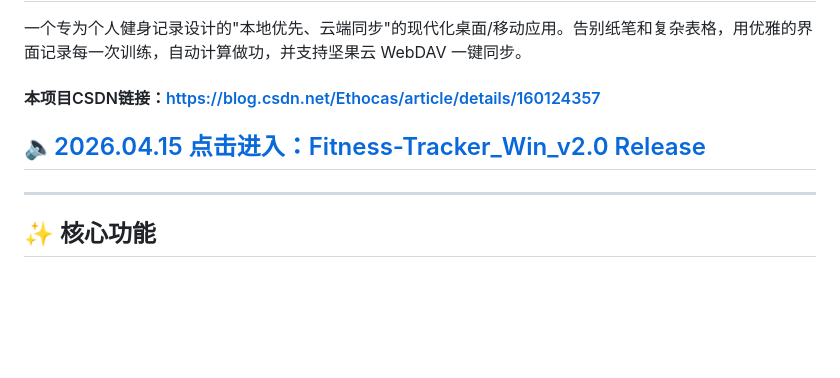
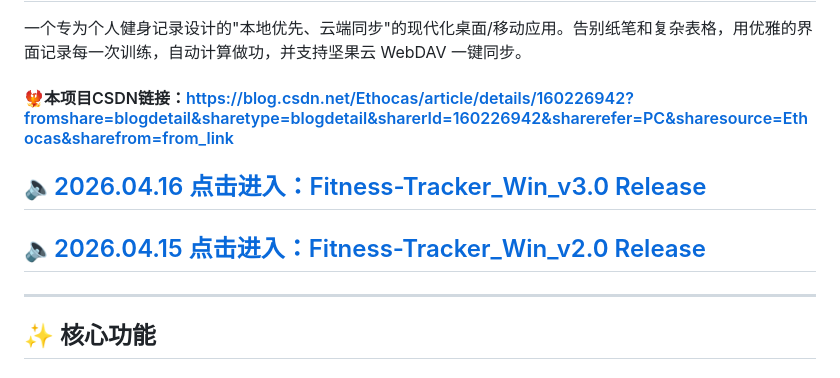
Before and after one commit to MrKedow/Fitness-Tracker, a Markdown page: README.md, the part around the change. Rendered like a GitHub page; blank space fills up the shorter version.

```diff
--- a/README.md
+++ b/README.md
@@ -1,9 +1,11 @@
 # 💪 Fitness Tracker – 个人健身数据管理系统
 一个专为个人健身记录设计的"本地优先、云端同步"的现代化桌面/移动应用。告别纸笔和复杂表格，用优雅的界面记录每一次训练，自动计算做功，并支持坚果云 WebDAV 一键同步。
 
-#### 本项目CSDN链接：[https://blog.csdn.net/Ethocas/article/details/160124357](https://blog.csdn.net/Ethocas/article/details/160124357?fromshare=blogdetail&sharetype=blogdetail&sharerId=160124357&sharerefer=PC&sharesource=Ethocas&sharefrom=from_link)
+#### 🐦‍🔥本项目CSDN链接：[https://blog.csdn.net/Ethocas/article/details/160226942?fromshare=blogdetail&sharetype=blogdetail&sharerId=160226942&sharerefer=PC&sharesource=Ethocas&sharefrom=from_link](https://blog.csdn.net/Ethocas/article/details/160226942?fromshare=blogdetail&sharetype=blogdetail&sharerId=160226942&sharerefer=PC&sharesource=Ethocas&sharefrom=from_link)
+## [🔈2026.04.16 点击进入：Fitness-Tracker_Win_v3.0 Release](https://github.com/MrKedow/Fitness-Tracker/releases/tag/Win_Newest_Stable)
 ## [🔈2026.04.15 点击进入：Fitness-Tracker_Win_v2.0 Release](https://github.com/MrKedow/Fitness-Tracker/releases/tag/Win_Newest_Stable)
 ---
+
 ## ✨ 核心功能
 ### 📝 智能表单填写
 - **日期选择**：记录训练日期，自动计算“距第一次健身已过时间”（首次训练时间：**2025-06-09 18:29**）
```
